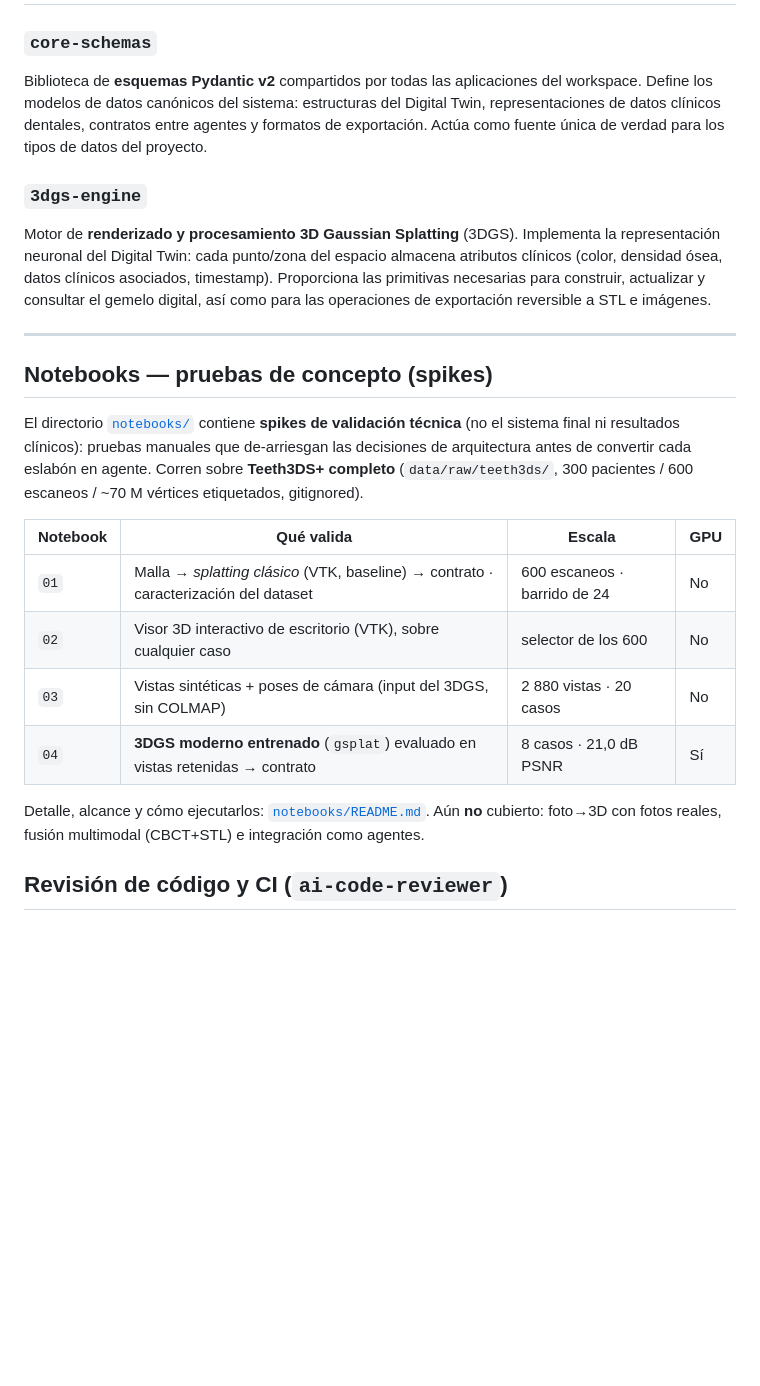
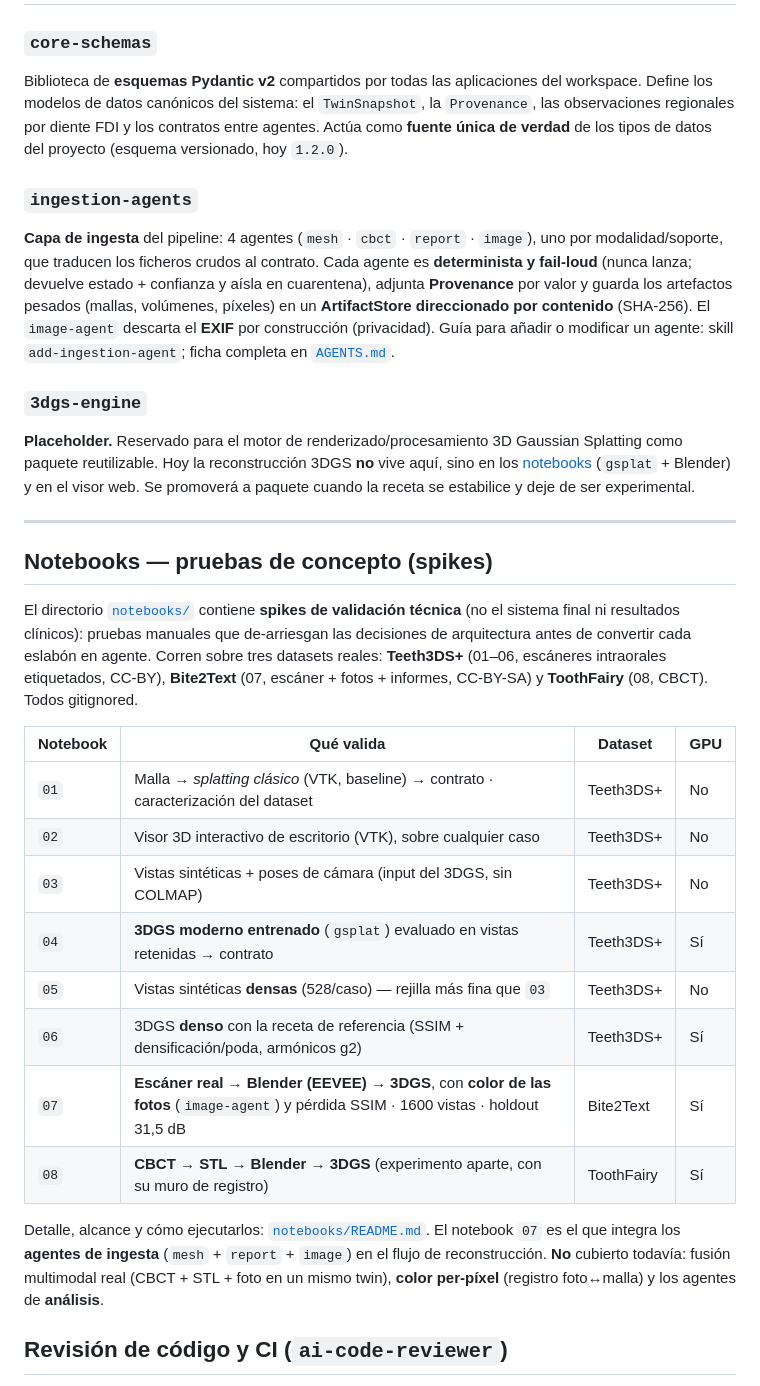
Before and after one commit to ANFAIA/Agentic-Smart-Health, a Markdown page: README.md, the part around one of its changes. Rendered like a GitHub page; blank space fills up the shorter version.

```diff
--- a/README.md
+++ b/README.md
@@ -112,11 +158,15 @@ No depende de `core-schemas`; mantiene sus propios modelos internos para RAG.
 
 ### `core-schemas`
 
-Biblioteca de **esquemas Pydantic v2** compartidos por todas las aplicaciones del workspace. Define los modelos de datos canónicos del sistema: estructuras del Digital Twin, representaciones de datos clínicos dentales, contratos entre agentes y formatos de exportación. Actúa como fuente única de verdad para los tipos de datos del proyecto.
+Biblioteca de **esquemas Pydantic v2** compartidos por todas las aplicaciones del workspace. Define los modelos de datos canónicos del sistema: el `TwinSnapshot`, la `Provenance`, las observaciones regionales por diente FDI y los contratos entre agentes. Actúa como **fuente única de verdad** de los tipos de datos del proyecto (esquema versionado, hoy `1.2.0`).
+
+### `ingestion-agents`
+
+**Capa de ingesta** del pipeline: 4 agentes (`mesh` · `cbct` · `report` · `image`), uno por modalidad/soporte, que traducen los ficheros crudos al contrato. Cada agente es **determinista y fail-loud** (nunca lanza; devuelve estado + confianza y aísla en cuarentena), adjunta **Provenance** por valor y guarda los artefactos pesados (mallas, volúmenes, píxeles) en un **ArtifactStore direccionado por contenido** (SHA-256). El `image-agent` descarta el **EXIF** por construcción (privacidad). Guía para añadir o modificar un agente: skill `add-ingestion-agent`; ficha completa en [`AGENTS.md`](AGENTS.md).
 
 ### `3dgs-engine`
 
-Motor de **renderizado y procesamiento 3D Gaussian Splatting** (3DGS). Implementa la representación neuronal del Digital Twin: cada punto/zona del espacio almacena atributos clínicos (color, densidad ósea, datos clínicos asociados, timestamp). Proporciona las primitivas necesarias para construir, actualizar y consultar el gemelo digital, así como para las operaciones de exportación reversible a STL e imágenes.
+**Placeholder.** Reservado para el motor de renderizado/procesamiento 3D Gaussian Splatting como paquete reutilizable. Hoy la reconstrucción 3DGS **no** vive aquí, sino en los [notebooks](notebooks/) (`gsplat` + Blender) y en el visor web. Se promoverá a paquete cuando la receta se estabilice y deje de ser experimental.
 
 ---
 
@@ -125,19 +175,26 @@ Motor de **renderizado y procesamiento 3D Gaussian Splatting** (3DGS). Implement
 El directorio [`notebooks/`](notebooks/) contiene **spikes de validación técnica**
 (no el sistema final ni resultados clínicos): pruebas manuales que de-arriesgan las
 decisiones de arquitectura antes de convertir cada eslabón en agente. Corren sobre
-**Teeth3DS+ completo** (`data/raw/teeth3ds/`, 300 pacientes / 600 escaneos / ~70 M
-vértices etiquetados, gitignored).
+tres datasets reales: **Teeth3DS+** (01–06, escáneres intraorales etiquetados,
+CC-BY), **Bite2Text** (07, escáner + fotos + informes, CC-BY-SA) y **ToothFairy**
+(08, CBCT). Todos gitignored.
 
-| Notebook | Qué valida | Escala | GPU |
+| Notebook | Qué valida | Dataset | GPU |
 |---|---|---|---|
-| `01` | Malla → *splatting clásico* (VTK, baseline) → contrato · caracterización del dataset | 600 escaneos · barrido de 24 | No |
-| `02` | Visor 3D interactivo de escritorio (VTK), sobre cualquier caso | selector de los 600 | No |
-| `03` | Vistas sintéticas + poses de cámara (input del 3DGS, sin COLMAP) | 2 880 vistas · 20 casos | No |
-| `04` | **3DGS moderno entrenado** (`gsplat`) evaluado en vistas retenidas → contrato | 8 casos · 21,0 dB PSNR | Sí |
+| `01` | Malla → *splatting clásico* (VTK, baseline) → contrato · caracterización del dataset | Teeth3DS+ | No |
+| `02` | Visor 3D interactivo de escritorio (VTK), sobre cualquier caso | Teeth3DS+ | No |
+| `03` | Vistas sintéticas + poses de cámara (input del 3DGS, sin COLMAP) | Teeth3DS+ | No |
+| `04` | **3DGS moderno entrenado** (`gsplat`) evaluado en vistas retenidas → contrato | Teeth3DS+ | Sí |
+| `05` | Vistas sintéticas **densas** (528/caso) — rejilla más fina que `03` | Teeth3DS+ | No |
+| `06` | 3DGS **denso** con la receta de referencia (SSIM + densificación/poda, armónicos g2) | Teeth3DS+ | Sí |
+| `07` | **Escáner real → Blender (EEVEE) → 3DGS**, con **color de las fotos** (`image-agent`) y pérdida SSIM · 1600 vistas · holdout 31,5 dB | Bite2Text | Sí |
+| `08` | **CBCT → STL → Blender → 3DGS** (experimento aparte, con su muro de registro) | ToothFairy | Sí |
 
 Detalle, alcance y cómo ejecutarlos: [`notebooks/README.md`](notebooks/README.md).
-Aún **no** cubierto: foto→3D con fotos reales, fusión multimodal (CBCT+STL) e
-integración como agentes.
+El notebook `07` es el que integra los **agentes de ingesta** (`mesh` + `report` +
+`image`) en el flujo de reconstrucción. **No** cubierto todavía: fusión multimodal
+real (CBCT + STL + foto en un mismo twin), **color per-píxel** (registro foto↔malla)
+y los agentes de **análisis**.
 
 ## Revisión de código y CI (`ai-code-reviewer`)
 
```
Also changed, not shown: other parts of README.md (+57 -11 lines).
